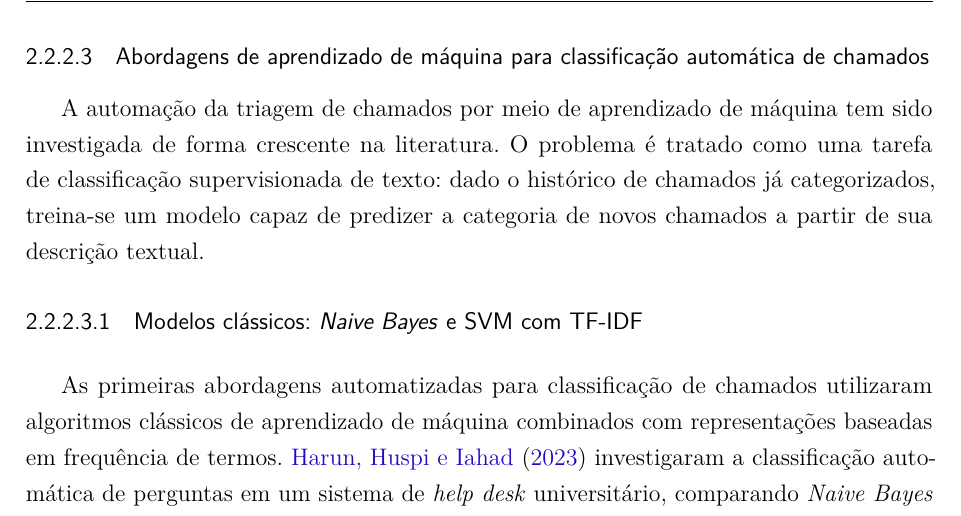
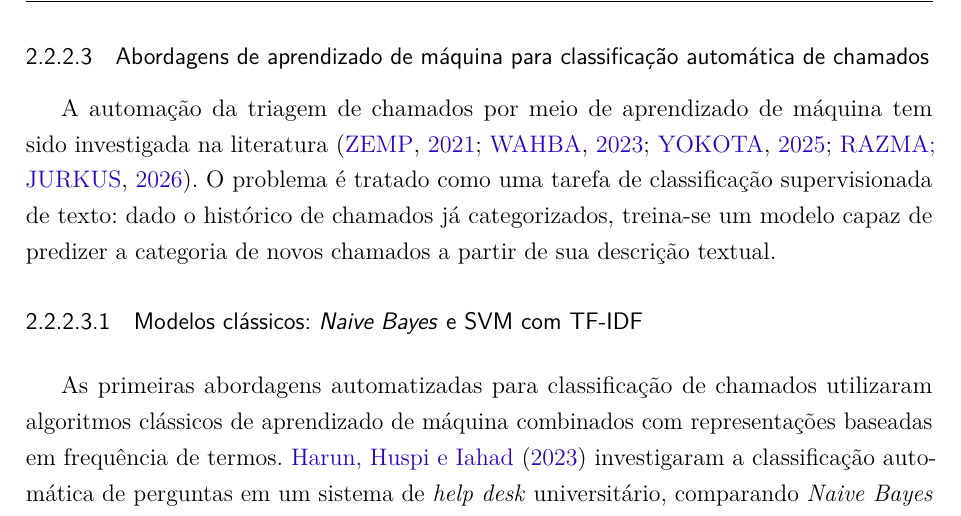
Before and after one commit to brunakin/TCC-2-Documento-Escrito, a LaTeX thesis (tcc2/tcc2_reestruturado_modelo_afonso.tex): part of page 26 of 104, cut so that both start at the same text. Compiled offline with pdfLaTeX.

Commit message:
Acrescenta citações na introdução da seção 2.2.2.3

```diff
--- a/tcc2/tcc2_reestruturado_modelo_afonso.tex
+++ b/tcc2/tcc2_reestruturado_modelo_afonso.tex
@@ -502,7 +502,7 @@ Uma categoria sem nenhum acerto tem $F1_c = 0$ e reduz o F1-macro na mesma propo
 \subsubsection{Abordagens de aprendizado de máquina para classificação automática de chamados}
 \label{subsec:helpdesk_ml}
 
-A automação da triagem de chamados por meio de aprendizado de máquina tem sido investigada de forma crescente na literatura. O problema é tratado como uma tarefa de classificação supervisionada de texto: dado o histórico de chamados já categorizados, treina-se um modelo capaz de predizer a categoria de novos chamados a partir de sua descrição textual.
+A automação da triagem de chamados por meio de aprendizado de máquina tem sido investigada na literatura \cite{zemp2021,wahba2023,yokota2025,razma2026}. O problema é tratado como uma tarefa de classificação supervisionada de texto: dado o histórico de chamados já categorizados, treina-se um modelo capaz de predizer a categoria de novos chamados a partir de sua descrição textual.
 
 % - - - - - - - - - - - - - - - - - - - - - - - - - - - - - - -
 \subsubsubsection{Modelos clássicos: \textit{Naive Bayes} e SVM com TF-IDF}
```
Also changed, not shown: 1 other file.
